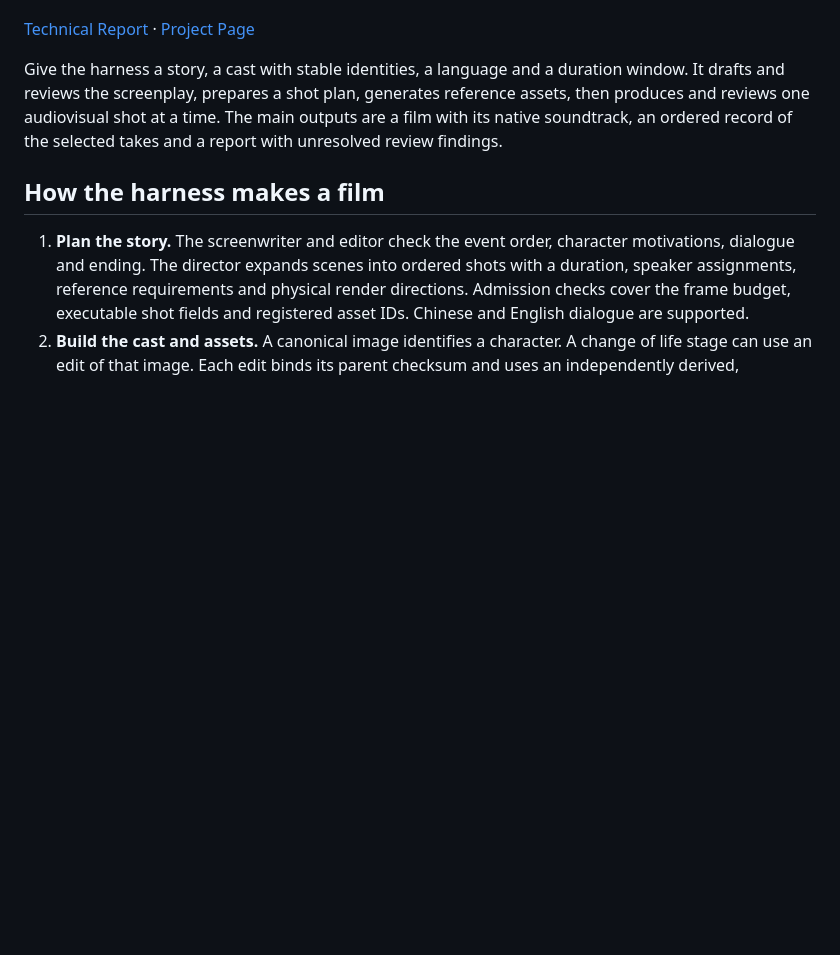
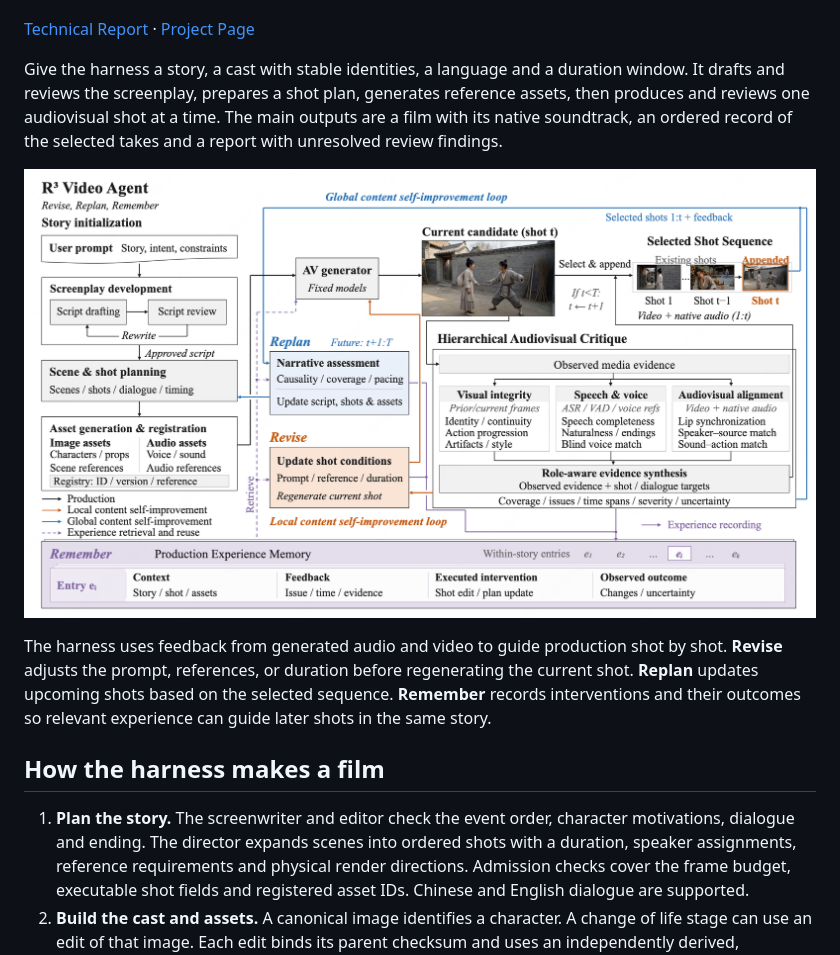
Before and after one commit to NJU-PCALab/R3-Video-Agent, a Markdown page: README.md, the part around the change. GitHub-like rendering; pictures changed too: docs/r3-framework.png (added); blank space fills up the shorter version.

Commit message:
Add the R3 framework overview to the README

```diff
--- a/README.md
+++ b/README.md
@@ -5,6 +5,10 @@
 [Technical Report](docs/R3_VideoAgent.pdf) · [Project Page](https://chenzhaonju.github.io/R3Agent/)
 
 Give the harness a story, a cast with stable identities, a language and a duration window. It drafts and reviews the screenplay, prepares a shot plan, generates reference assets, then produces and reviews one audiovisual shot at a time. The main outputs are a film with its native soundtrack, an ordered record of the selected takes and a report with unresolved review findings.
+
+![R³ Video Agent framework showing story setup, shot generation and critique, revision, replanning, and within-story memory](docs/r3-framework.png)
+
+The harness uses feedback from generated audio and video to guide production shot by shot. **Revise** adjusts the prompt, references, or duration before regenerating the current shot. **Replan** updates upcoming shots based on the selected sequence. **Remember** records interventions and their outcomes so relevant experience can guide later shots in the same story.
 
 ## How the harness makes a film
 
```
Also changed, not shown: 1 other file.
